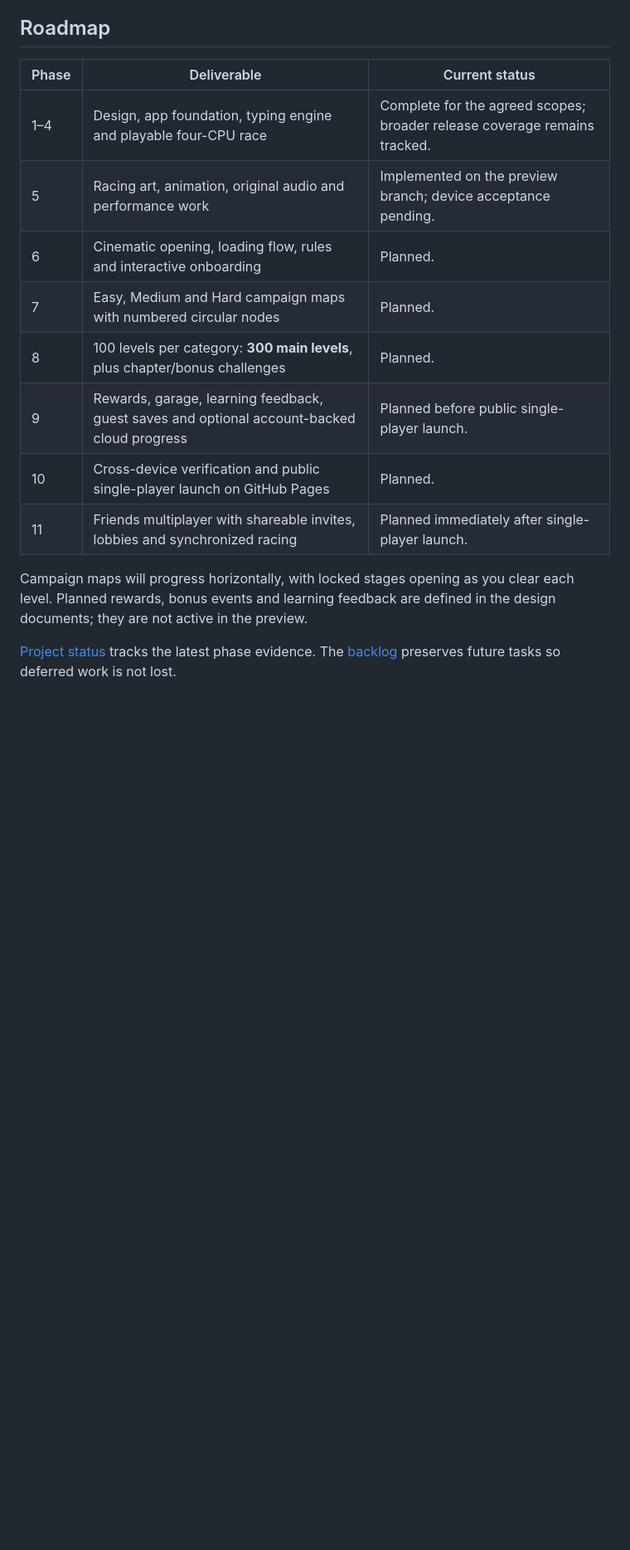
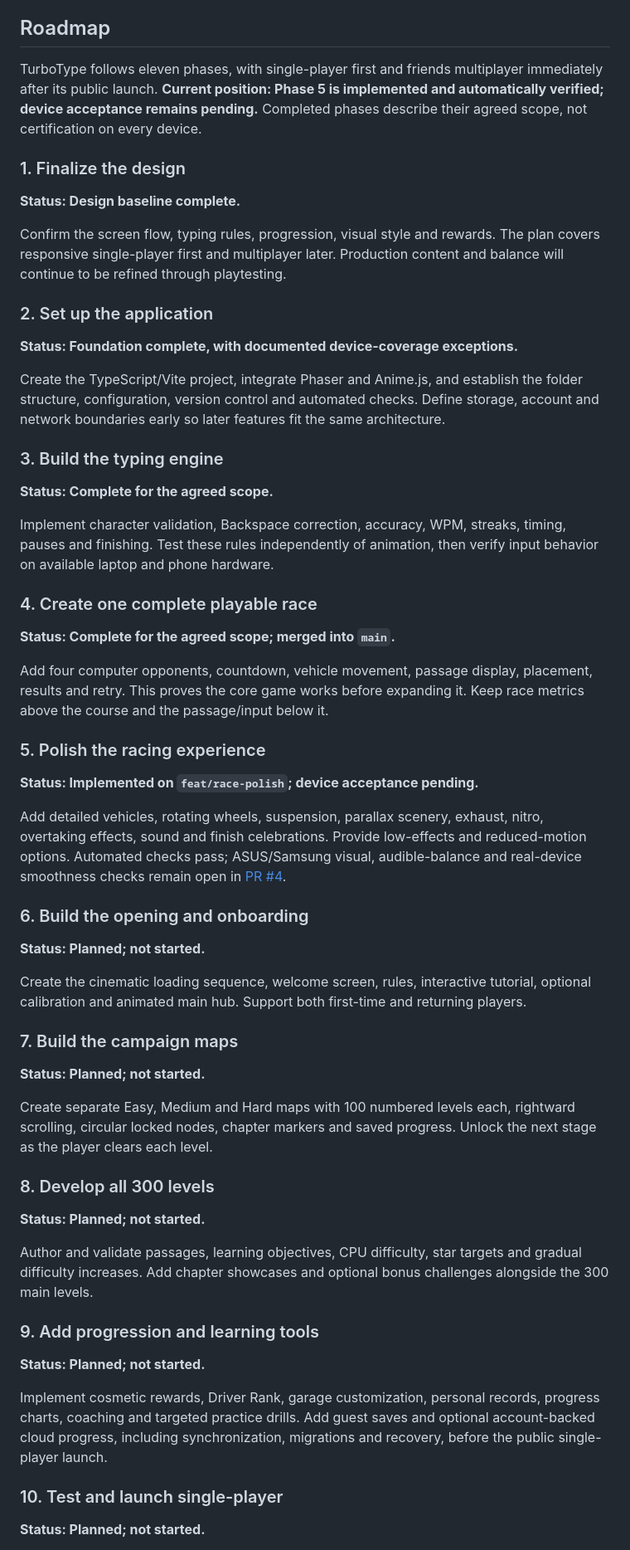
Before and after one commit to sahilshah2904/TurboType, a Markdown page: README.md, the part around one of its changes. Shown at 83% size. Drawn GitHub-style; blank space fills up the shorter version.

Commit message:
Explain all eleven development phases

```diff
--- a/README.md
+++ b/README.md
@@ -159,17 +159,63 @@ On the Phase 5 branch, `node assets-source/build-vehicles.mjs` recreates all thr
 
 ## Roadmap
 
-| Phase | Deliverable | Current status |
-| --- | --- | --- |
-| 1–4 | Design, app foundation, typing engine and playable four-CPU race | Complete for the agreed scopes; broader release coverage remains tracked. |
-| 5 | Racing art, animation, original audio and performance work | Implemented on the preview branch; device acceptance pending. |
-| 6 | Cinematic opening, loading flow, rules and interactive onboarding | Planned. |
-| 7 | Easy, Medium and Hard campaign maps with numbered circular nodes | Planned. |
-| 8 | 100 levels per category: **300 main levels**, plus chapter/bonus challenges | Planned. |
-| 9 | Rewards, garage, learning feedback, guest saves and optional account-backed cloud progress | Planned before public single-player launch. |
-| 10 | Cross-device verification and public single-player launch on GitHub Pages | Planned. |
-| 11 | Friends multiplayer with shareable invites, lobbies and synchronized racing | Planned immediately after single-player launch. |
+TurboType follows eleven phases, with single-player first and friends multiplayer immediately after its public launch. **Current position: Phase 5 is implemented and automatically verified; device acceptance remains pending.** Completed phases describe their agreed scope, not certification on every device.
 
-Campaign maps will progress horizontally, with locked stages opening as you clear each level. Planned rewards, bonus events and learning feedback are defined in the design documents; they are not active in the preview.
+### 1. Finalize the design
 
-[Project status](https://github.com/sahilshah2904/TurboType/blob/feat/race-polish/PROJECT_STATUS.md) tracks the latest phase evidence. The [backlog](https://github.com/sahilshah2904/TurboType/blob/feat/race-polish/BACKLOG.md) preserves future tasks so deferred work is not lost.
+**Status: Design baseline complete.**
+
+Confirm the screen flow, typing rules, progression, visual style and rewards. The plan covers responsive single-player first and multiplayer later. Production content and balance will continue to be refined through playtesting.
+
+### 2. Set up the application
+
+**Status: Foundation complete, with documented device-coverage exceptions.**
+
+Create the TypeScript/Vite project, integrate Phaser and Anime.js, and establish the folder structure, configuration, version control and automated checks. Define storage, account and network boundaries early so later features fit the same architecture.
+
+### 3. Build the typing engine
+
+**Status: Complete for the agreed scope.**
+
+Implement character validation, Backspace correction, accuracy, WPM, streaks, timing, pauses and finishing. Test these rules independently of animation, then verify input behavior on available laptop and phone hardware.
+
+### 4. Create one complete playable race
+
+**Status: Complete for the agreed scope; merged into `main`.**
+
+Add four computer opponents, countdown, vehicle movement, passage display, placement, results and retry. This proves the core game works before expanding it. Keep race metrics above the course and the passage/input below it.
+
+### 5. Polish the racing experience
+
+**Status: Implemented on `feat/race-polish`; device acceptance pending.**
+
+Add detailed vehicles, rotating wheels, suspension, parallax scenery, exhaust, nitro, overtaking effects, sound and finish celebrations. Provide low-effects and reduced-motion options. Automated checks pass; ASUS/Samsung visual, audible-balance and real-device smoothness checks remain open in [PR #4](https://github.com/sahilshah2904/TurboType/pull/4).
+
+### 6. Build the opening and onboarding
+
+**Status: Planned; not started.**
+
+Create the cinematic loading sequence, welcome screen, rules, interactive tutorial, optional calibration and animated main hub. Support both first-time and returning players.
+
+### 7. Build the campaign maps
+
+**Status: Planned; not started.**
+
+Create separate Easy, Medium and Hard maps with 100 numbered levels each, rightward scrolling, circular locked nodes, chapter markers and saved progress. Unlock the next stage as the player clears each level.
+
+### 8. Develop all 300 levels
+
+**Status: Planned; not started.**
+
+Author and validate passages, learning objectives, CPU difficulty, star targets and gradual difficulty increases. Add chapter showcases and optional bonus challenges alongside the 300 main levels.
+
+### 9. Add progression and learning tools
+
+**Status: Planned; not started.**
+
+Implement cosmetic rewards, Driver Rank, garage customization, personal records, progress charts, coaching and targeted practice drills. Add guest saves and optional account-backed cloud progress, including synchronization, migrations and recovery, before the public single-player launch.
+
+### 10. Test and launch single-player
+
+**Status: Planned; not started.**
+
```
Also changed, not shown: other parts of README.md (+9 -0 lines).
